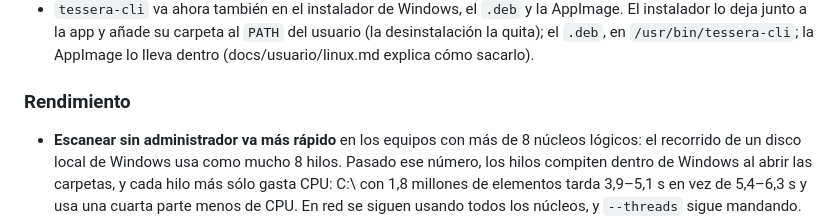
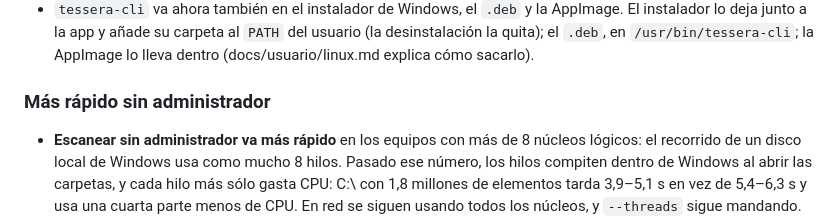
Before and after one commit to hernansp08-hub/TesseraFS, a Markdown page: CHANGELOG.md, the part around the change. GitHub-like rendering.

Commit message:
docs(changelog): título propio para la mejora del recorrido
Así no se repite «### Rendimiento» con la sección que la publicación
genera a partir de los commits perf.

Co-Authored-By: Claude Opus 5.5 <noreply@anthropic.com>

```diff
--- a/CHANGELOG.md
+++ b/CHANGELOG.md
@@ -13,7 +13,7 @@ Todas las versiones de TesseraFS. El formato sigue [Keep a Changelog](https://ke
 - Guía nueva: docs/usuario/mcp.md (Claude Desktop, Claude Code, VS Code y Cursor).
 - `tessera-cli` va ahora también en el instalador de Windows, el `.deb` y la AppImage. El instalador lo deja junto a la app y añade su carpeta al `PATH` del usuario (la desinstalación la quita); el `.deb`, en `/usr/bin/tessera-cli`; la AppImage lo lleva dentro (docs/usuario/linux.md explica cómo sacarlo).
 
-### Rendimiento
+### Más rápido sin administrador
 - **Escanear sin administrador va más rápido** en los equipos con más de 8 núcleos lógicos: el recorrido de un disco local de Windows usa como mucho 8 hilos. Pasado ese número, los hilos compiten dentro de Windows al abrir las carpetas, y cada hilo más sólo gasta CPU: C:\ con 1,8 millones de elementos tarda 3,9–5,1 s en vez de 5,4–6,3 s y usa una cuarta parte menos de CPU. En red se siguen usando todos los núcleos, y `--threads` sigue mandando.
 
 ## [0.11.0] - 2026-10-11
```
